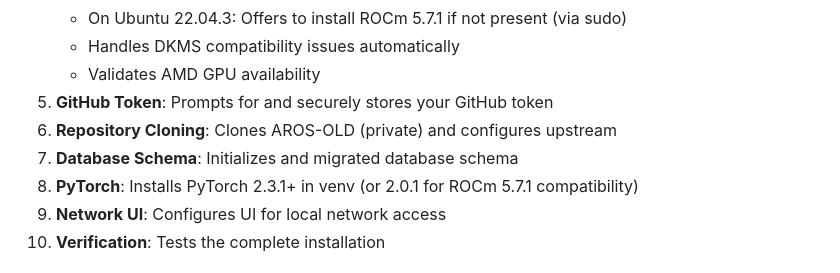
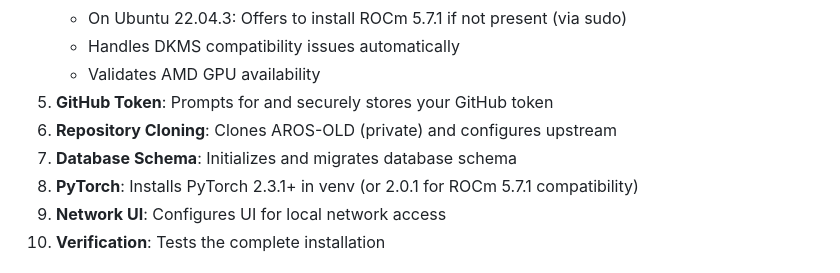
Before and after one commit to terminills/ai_breadcrumb_automated_development, a Markdown page: SETUP.md, the part around the change. Drawn GitHub-style.

Commit message:
Fix typo in SETUP.md: migrated -> migrates
Co-authored-by: terminills <2502855+terminills@users.noreply.github.com>

```diff
--- a/SETUP.md
+++ b/SETUP.md
@@ -34,7 +34,7 @@ The fastest way to get started is with the automated bootstrap script:
    - Validates AMD GPU availability
 5. **GitHub Token**: Prompts for and securely stores your GitHub token
 6. **Repository Cloning**: Clones AROS-OLD (private) and configures upstream
-7. **Database Schema**: Initializes and migrated database schema
+7. **Database Schema**: Initializes and migrates database schema
 8. **PyTorch**: Installs PyTorch 2.3.1+ in venv (or 2.0.1 for ROCm 5.7.1 compatibility)
 9. **Network UI**: Configures UI for local network access
 10. **Verification**: Tests the complete installation
```
